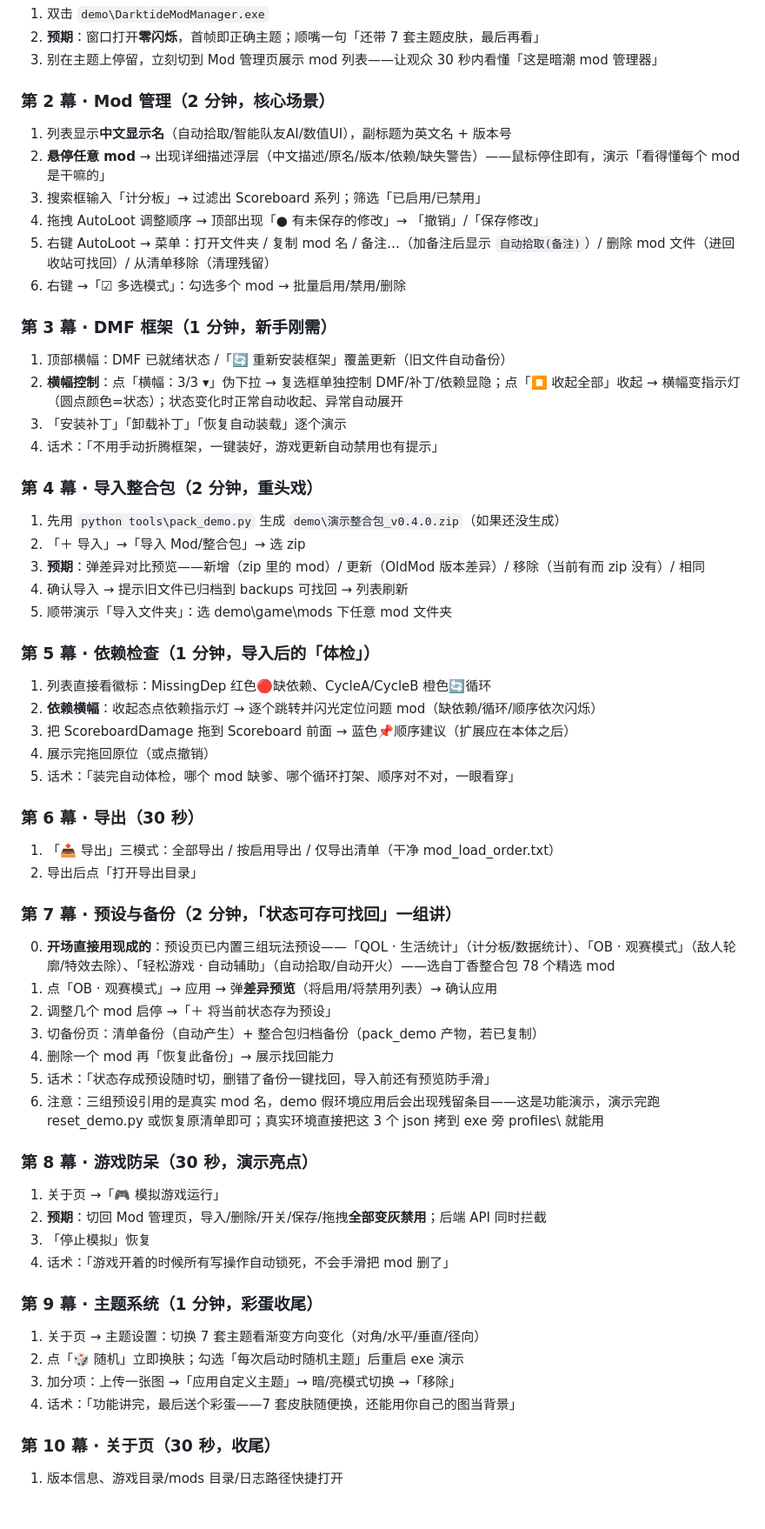
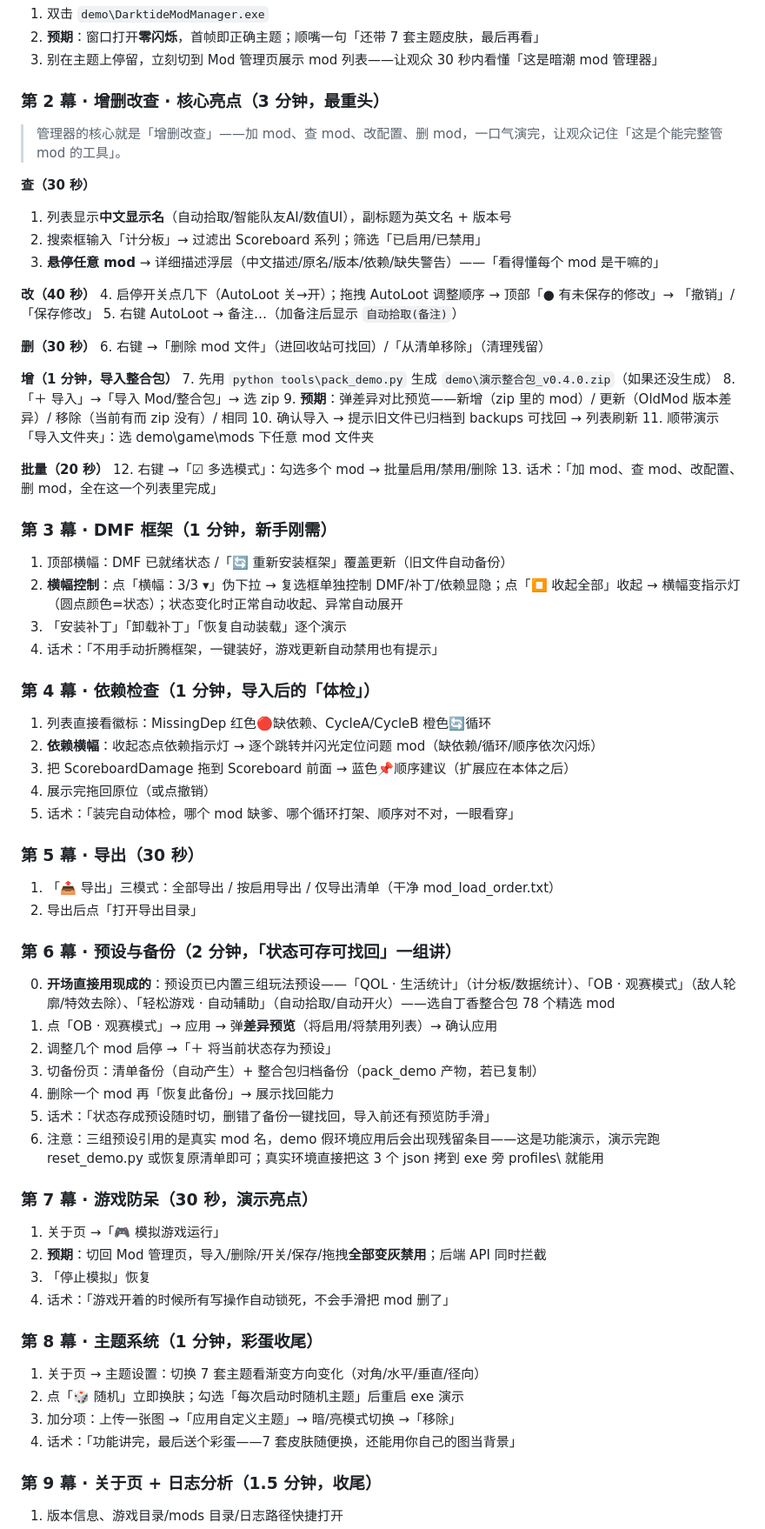
Before and after one commit to CiJhuiDi/DarktideModManager, a Markdown page: docs/DEMO_SHOWCASE.md, the part around one of its changes. Shown at 87% size. Rendered like a GitHub page; blank space fills up the shorter version.

Commit message:
DEMO 展示流程重排：增删改查核心前置（第 2 幕集中演示），导入并入，幕号 3-9 重排

```diff
--- a/docs/DEMO_SHOWCASE.md
+++ b/docs/DEMO_SHOWCASE.md
@@ -54,13 +54,31 @@ demo\
 2. **预期**：窗口打开**零闪烁**，首帧即正确主题；顺嘴一句「还带 7 套主题皮肤，最后再看」
 3. 别在主题上停留，立刻切到 Mod 管理页展示 mod 列表——让观众 30 秒内看懂「这是暗潮 mod 管理器」
 
-### 第 2 幕 · Mod 管理（2 分钟，核心场景）
+### 第 2 幕 · 增删改查 · 核心亮点（3 分钟，最重头）
+> 管理器的核心就是「增删改查」——加 mod、查 mod、改配置、删 mod，一口气演完，让观众记住「这是个能完整管 mod 的工具」。
+
+**查（30 秒）**
 1. 列表显示**中文显示名**（自动拾取/智能队友AI/数值UI），副标题为英文名 + 版本号
-2. **悬停任意 mod** → 出现详细描述浮层（中文描述/原名/版本/依赖/缺失警告）——鼠标停住即有，演示「看得懂每个 mod 是干嘛的」
-3. 搜索框输入「计分板」→ 过滤出 Scoreboard 系列；筛选「已启用/已禁用」
-4. 拖拽 AutoLoot 调整顺序 → 顶部出现「● 有未保存的修改」→ 「撤销」/「保存修改」
-5. 右键 AutoLoot → 菜单：打开文件夹 / 复制 mod 名 / 备注…（加备注后显示 `自动拾取(备注)`）/ 删除 mod 文件（进回收站可找回）/ 从清单移除（清理残留）
-6. 右键 →「☑ 多选模式」：勾选多个 mod → 批量启用/禁用/删除
+2. 搜索框输入「计分板」→ 过滤出 Scoreboard 系列；筛选「已启用/已禁用」
+3. **悬停任意 mod** → 详细描述浮层（中文描述/原名/版本/依赖/缺失警告）——「看得懂每个 mod 是干嘛的」
+
+**改（40 秒）**
+4. 启停开关点几下（AutoLoot 关→开）；拖拽 AutoLoot 调整顺序 → 顶部「● 有未保存的修改」→ 「撤销」/「保存修改」
+5. 右键 AutoLoot → 备注…（加备注后显示 `自动拾取(备注)`）
+
+**删（30 秒）**
+6. 右键 →「删除 mod 文件」（进回收站可找回）/「从清单移除」（清理残留）
+
+**增（1 分钟，导入整合包）**
+7. 先用 `python tools\pack_demo.py` 生成 `demo\演示整合包_v0.4.0.zip`（如果还没生成）
+8. 「＋ 导入」→「导入 Mod/整合包」→ 选 zip
+9. **预期**：弹差异对比预览——新增（zip 里的 mod）/ 更新（OldMod 版本差异）/ 移除（当前有而 zip 没有）/ 相同
+10. 确认导入 → 提示旧文件已归档到 backups 可找回 → 列表刷新
+11. 顺带演示「导入文件夹」：选 demo\game\mods 下任意 mod 文件夹
+
+**批量（20 秒）**
+12. 右键 →「☑ 多选模式」：勾选多个 mod → 批量启用/禁用/删除
+13. 话术：「加 mod、查 mod、改配置、删 mod，全在这一个列表里完成」
 
 ### 第 3 幕 · DMF 框架（1 分钟，新手刚需）
 1. 顶部横幅：DMF 已就绪状态 /「🔄 重新安装框架」覆盖更新（旧文件自动备份）
@@ -68,25 +86,18 @@ demo\
 3. 「安装补丁」「卸载补丁」「恢复自动装载」逐个演示
 4. 话术：「不用手动折腾框架，一键装好，游戏更新自动禁用也有提示」
 
-### 第 4 幕 · 导入整合包（2 分钟，重头戏）
-1. 先用 `python tools\pack_demo.py` 生成 `demo\演示整合包_v0.4.0.zip`（如果还没生成）
-2. 「＋ 导入」→「导入 Mod/整合包」→ 选 zip
-3. **预期**：弹差异对比预览——新增（zip 里的 mod）/ 更新（OldMod 版本差异）/ 移除（当前有而 zip 没有）/ 相同
-4. 确认导入 → 提示旧文件已归档到 backups 可找回 → 列表刷新
-5. 顺带演示「导入文件夹」：选 demo\game\mods 下任意 mod 文件夹
-
-### 第 5 幕 · 依赖检查（1 分钟，导入后的「体检」）
+### 第 4 幕 · 依赖检查（1 分钟，导入后的「体检」）
 1. 列表直接看徽标：MissingDep 红色🔴缺依赖、CycleA/CycleB 橙色🔄循环
 2. **依赖横幅**：收起态点依赖指示灯 → 逐个跳转并闪光定位问题 mod（缺依赖/循环/顺序依次闪烁）
 3. 把 ScoreboardDamage 拖到 Scoreboard 前面 → 蓝色📌顺序建议（扩展应在本体之后）
 4. 展示完拖回原位（或点撤销）
 5. 话术：「装完自动体检，哪个 mod 缺爹、哪个循环打架、顺序对不对，一眼看穿」
 
-### 第 6 幕 · 导出（30 秒）
+### 第 5 幕 · 导出（30 秒）
 1. 「📤 导出」三模式：全部导出 / 按启用导出 / 仅导出清单（干净 mod_load_order.txt）
 2. 导出后点「打开导出目录」
 
-### 第 7 幕 · 预设与备份（2 分钟，「状态可存可找回」一组讲）
+### 第 6 幕 · 预设与备份（2 分钟，「状态可存可找回」一组讲）
 0. **开场直接用现成的**：预设页已内置三组玩法预设——「QOL · 生活统计」（计分板/数据统计）、「OB · 观赛模式」（敌人轮廓/特效去除）、「轻松游戏 · 自动辅助」（自动拾取/自动开火）——选自丁香整合包 78 个精选 mod
 1. 点「OB · 观赛模式」→ 应用 → 弹**差异预览**（将启用/将禁用列表）→ 确认应用
 2. 调整几个 mod 启停 →「＋ 将当前状态存为预设」
@@ -95,17 +106,17 @@ demo\
 5. 话术：「状态存成预设随时切，删错了备份一键找回，导入前还有预览防手滑」
 6. 注意：三组预设引用的是真实 mod 名，demo 假环境应用后会出现残留条目——这是功能演示，演示完跑 reset_demo.py 或恢复原清单即可；真实环境直接把这 3 个 json 拷到 exe 旁 profiles\ 就能用
 
-### 第 8 幕 · 游戏防呆（30 秒，演示亮点）
+### 第 7 幕 · 游戏防呆（30 秒，演示亮点）
 1. 关于页 →「🎮 模拟游戏运行」
 2. **预期**：切回 Mod 管理页，导入/删除/开关/保存/拖拽**全部变灰禁用**；后端 API 同时拦截
 3. 「停止模拟」恢复
 4. 话术：「游戏开着的时候所有写操作自动锁死，不会手滑把 mod 删了」
 
-### 第 9 幕 · 主题系统（1 分钟，彩蛋收尾）
+### 第 8 幕 · 主题系统（1 分钟，彩蛋收尾）
 1. 关于页 → 主题设置：切换 7 套主题看渐变方向变化（对角/水平/垂直/径向）
 2. 点「🎲 随机」立即换肤；勾选「每次启动时随机主题」后重启 exe 演示
 3. 加分项：上传一张图 →「应用自定义主题」→ 暗/亮模式切换 →「移除」
 4. 话术：「功能讲完，最后送个彩蛋——7 套皮肤随便换，还能用你自己的图当背景」
 
-### 第 10 幕 · 关于页（30 秒，收尾）
+### 第 9 幕 · 关于页 + 日志分析（1.5 分钟，收尾）
 1. 版本信息、游戏目录/mods 目录/日志路径快捷打开
```
Also changed, not shown: other parts of docs/DEMO_SHOWCASE.md (+7 -9 lines).
